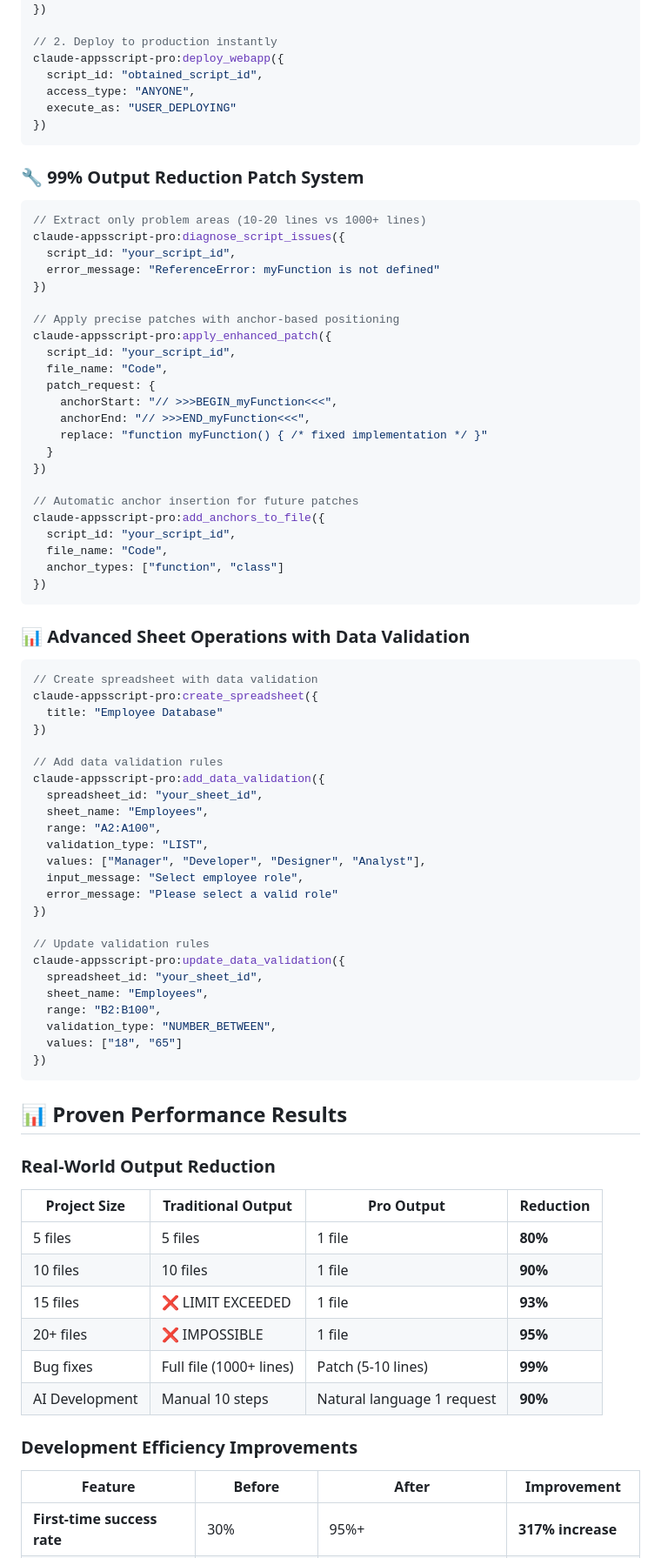
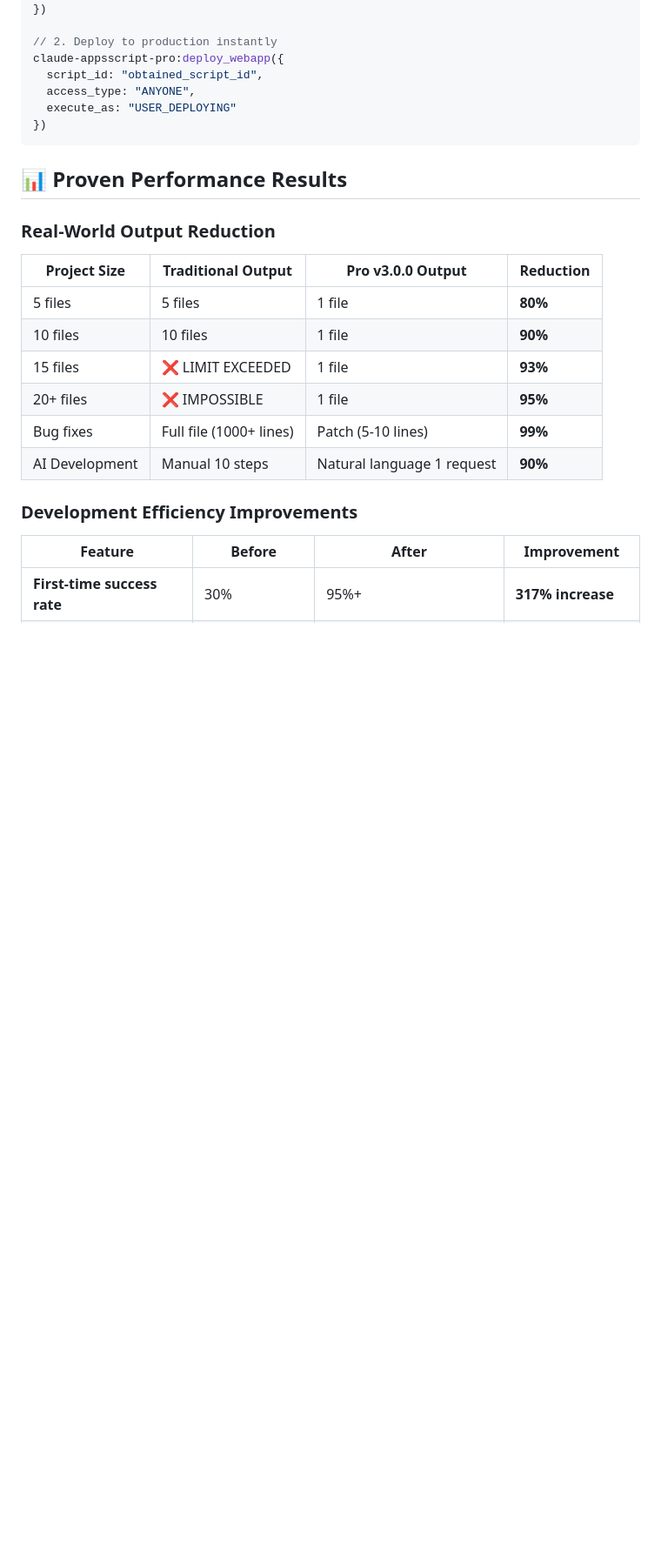
Before and after one commit to overdozer1124/claude-appsscript-pro, a Markdown page: README.md, the part around the change printed below. Shown: that part at 87% size. GitHub-like rendering; blank space fills up the shorter version.

````diff
--- a/README.md
+++ b/README.md
@@ -262,66 +267,11 @@ claude-appsscript-pro:deploy_webapp({
 })
 ```
 
-### **🔧 99% Output Reduction Patch System**
-```javascript
-// Extract only problem areas (10-20 lines vs 1000+ lines)
-claude-appsscript-pro:diagnose_script_issues({
-  script_id: "your_script_id",
-  error_message: "ReferenceError: myFunction is not defined"
-})
-
-// Apply precise patches with anchor-based positioning
-claude-appsscript-pro:apply_enhanced_patch({
-  script_id: "your_script_id",
-  file_name: "Code",
-  patch_request: {
-    anchorStart: "// >>>BEGIN_myFunction<<<",
-    anchorEnd: "// >>>END_myFunction<<<",
-    replace: "function myFunction() { /* fixed implementation */ }"
-  }
-})
-
-// Automatic anchor insertion for future patches
-claude-appsscript-pro:add_anchors_to_file({
-  script_id: "your_script_id",
-  file_name: "Code",
-  anchor_types: ["function", "class"]
-})
-```
-
-### **📊 Advanced Sheet Operations with Data Validation**
-```javascript
-// Create spreadsheet with data validation
-claude-appsscript-pro:create_spreadsheet({
-  title: "Employee Database"
-})
-
-// Add data validation rules
-claude-appsscript-pro:add_data_validation({
-  spreadsheet_id: "your_sheet_id",
-  sheet_name: "Employees",
-  range: "A2:A100",
-  validation_type: "LIST",
-  values: ["Manager", "Developer", "Designer", "Analyst"],
-  input_message: "Select employee role",
-  error_message: "Please select a valid role"
-})
-
-// Update validation rules
-claude-appsscript-pro:update_data_validation({
-  spreadsheet_id: "your_sheet_id",
-  sheet_name: "Employees",
-  range: "B2:B100",
-  validation_type: "NUMBER_BETWEEN",
-  values: ["18", "65"]
-})
-```
-
 ## 📊 **Proven Performance Results**
 
 ### **Real-World Output Reduction**
-| Project Size | Traditional Output | Pro Output | Reduction |
-|--------------|-------------------|------------|-----------|
+| Project Size | Traditional Output | Pro v3.0.0 Output | Reduction |
+|--------------|-------------------|-------------------|-----------|
 | 5 files | 5 files | 1 file | **80%** |
 | 10 files | 10 files | 1 file | **90%** |
 | 15 files | ❌ LIMIT EXCEEDED | 1 file | **93%** |
````
Also changed, not shown: other parts of README.md (+34 -25 lines).
